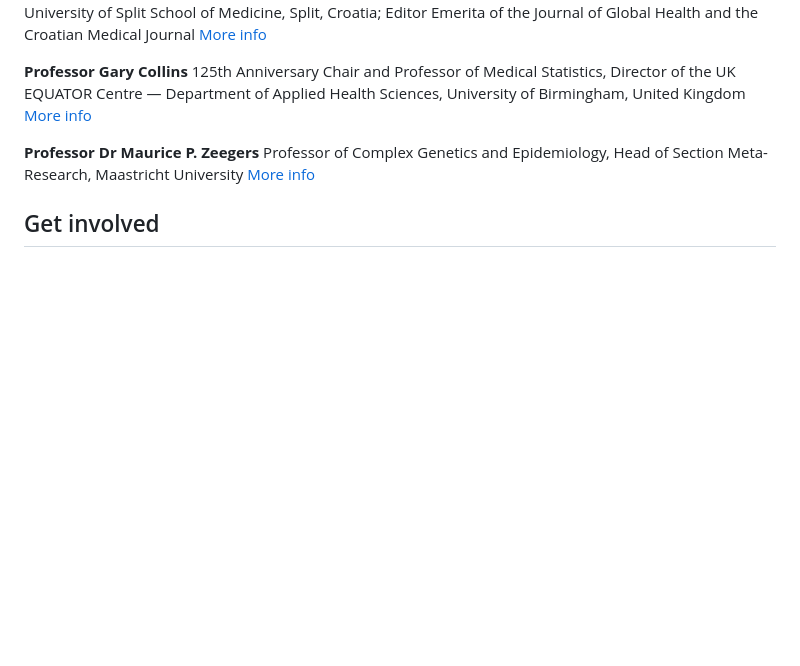
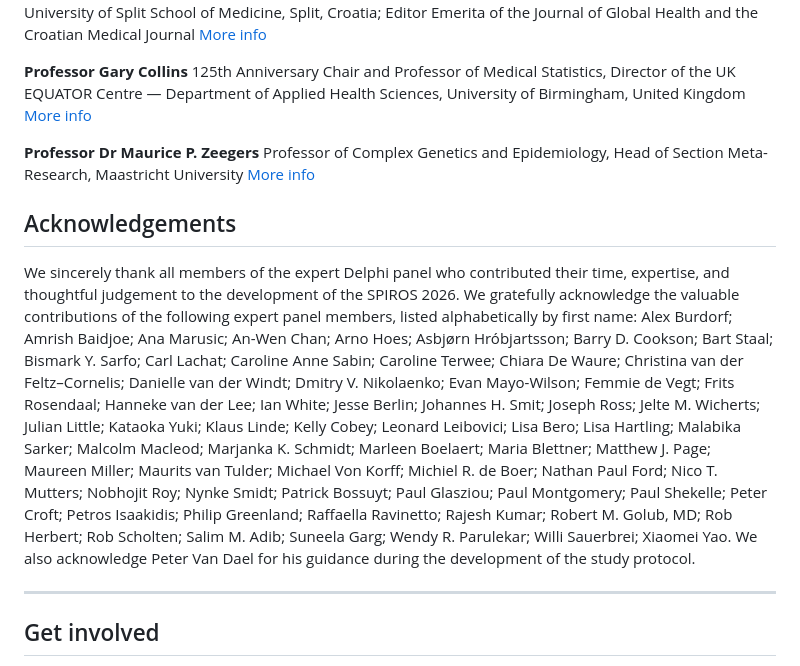
Before and after one commit to mauricezeegers/spiros-guideline, a Markdown page: README.md, the part around the change. Drawn GitHub-style; blank space fills up the shorter version.

Commit message:
Add acknowledgements section to README
Added acknowledgements section to recognize contributions from the expert Delphi panel members and guidance from Peter Van Dael.

```diff
--- a/README.md
+++ b/README.md
@@ -82,6 +82,12 @@ Professor of Anatomy and Chair of the Department of Research in Biomedicine and
 Professor of Complex Genetics and Epidemiology, Head of Section Meta-Research, Maastricht University
 [More info](https://www.maastrichtuniversity.nl/mp-zeegers)
 
+## Acknowledgements
+
+We sincerely thank all members of the expert Delphi panel  who contributed their time, expertise, and thoughtful judgement to the development of the SPIROS 2026. We gratefully acknowledge the valuable contributions of the following expert panel members, listed alphabetically by first name: Alex Burdorf; Amrish Baidjoe; Ana Marusic; An-Wen Chan; Arno Hoes; Asbjørn Hróbjartsson; Barry D. Cookson; Bart Staal; Bismark Y. Sarfo; Carl Lachat; Caroline Anne Sabin; Caroline Terwee; Chiara De Waure; Christina van der Feltz–Cornelis; Danielle van der Windt; Dmitry V. Nikolaenko; Evan Mayo-Wilson; Femmie de Vegt; Frits Rosendaal; Hanneke van der Lee; Ian White; Jesse Berlin; Johannes H. Smit; Joseph Ross; Jelte M. Wicherts; Julian Little; Kataoka Yuki; Klaus Linde; Kelly Cobey; Leonard Leibovici; Lisa Bero; Lisa Hartling; Malabika Sarker; Malcolm Macleod; Marjanka K. Schmidt; Marleen Boelaert; Maria Blettner; Matthew J. Page; Maureen Miller; Maurits van Tulder; Michael Von Korff; Michiel R. de Boer; Nathan Paul Ford; Nico T. Mutters; Nobhojit Roy; Nynke Smidt; Patrick Bossuyt; Paul Glasziou; Paul Montgomery; Paul Shekelle; Peter Croft; Petros Isaakidis; Philip Greenland; Raffaella Ravinetto; Rajesh Kumar; Robert M. Golub, MD; Rob Herbert; Rob Scholten; Salim M. Adib; Suneela Garg; Wendy R. Parulekar; Willi Sauerbrei; Xiaomei Yao. We also acknowledge Peter Van Dael for his guidance during the development of the study protocol.
+
+---
+
 ## Get involved
 
 SPIROS is an active project and we welcome collaborators, on two fronts in particular. Contributions to future updates of the SPIROS guideline itself, and meta-research studying how SPIROS is being adopted and used in practice.
```
